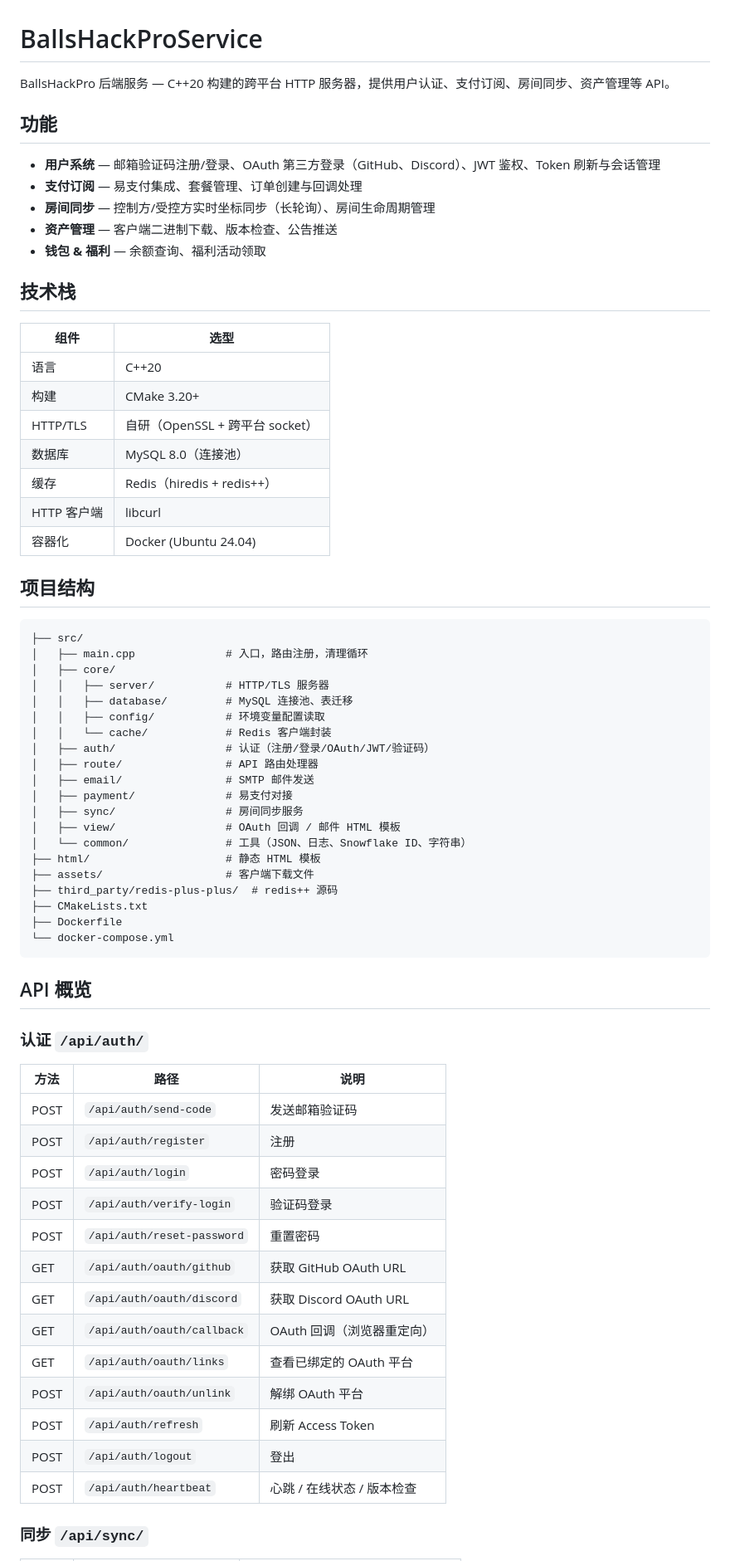
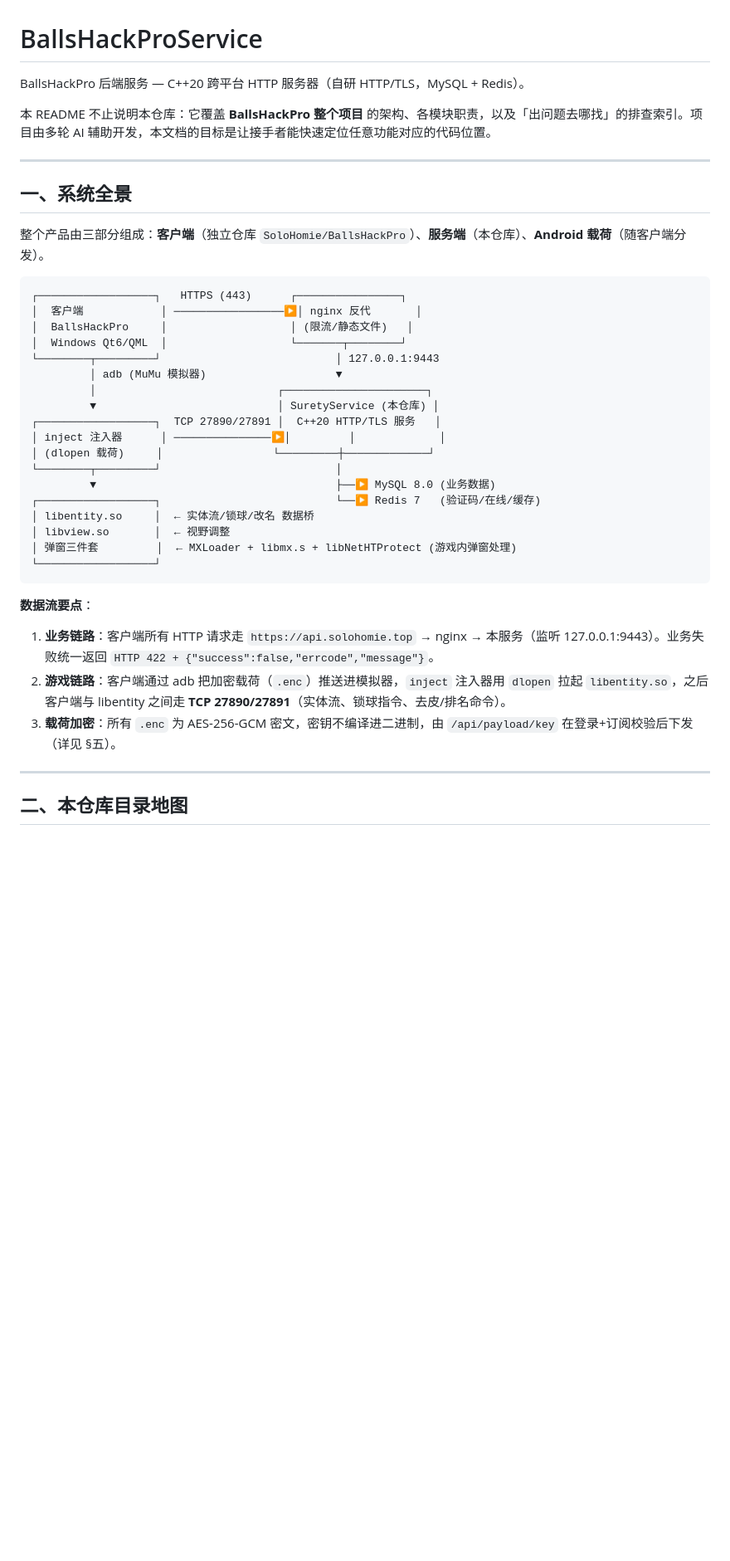
Before and after one commit to SoloHomie/BallsHackProService, a Markdown page: README.md, the part around one of its changes. Shown at 83% size. Drawn GitHub-style; blank space fills up the shorter version.

Commit message:
docs: README 重写 — 全项目架构(客户端+服务端+载荷)、目录地图、API总览、关键机制、故障排查索引、构建部署与数据表速览
Co-Authored-By: Claude Opus 4.8 (1M context) <noreply@anthropic.com>

````diff
--- a/README.md
+++ b/README.md
@@ -1,71 +1,43 @@
 # BallsHackProService
 
-BallsHackPro 后端服务 — C++20 构建的跨平台 HTTP 服务器，提供用户认证、支付订阅、房间同步、资产管理等 API。
+BallsHackPro 后端服务 — C++20 跨平台 HTTP 服务器（自研 HTTP/TLS，MySQL + Redis）。
 
-## 功能
+本 README 不止说明本仓库：它覆盖 **BallsHackPro 整个项目** 的架构、各模块职责，以及「出问题去哪找」的排查索引。项目由多轮 AI 辅助开发，本文档的目标是让接手者能快速定位任意功能对应的代码位置。
 
-- **用户系统** — 邮箱验证码注册/登录、OAuth 第三方登录（GitHub、Discord）、JWT 鉴权、Token 刷新与会话管理
-- **支付订阅** — 易支付集成、套餐管理、订单创建与回调处理
-- **房间同步** — 控制方/受控方实时坐标同步（长轮询）、房间生命周期管理
-- **资产管理** — 客户端二进制下载、版本检查、公告推送
-- **钱包 & 福利** — 余额查询、福利活动领取
+---
 
-## 技术栈
+## 一、系统全景
 
-| 组件 | 选型 |
-|------|------|
-| 语言 | C++20 |
-| 构建 | CMake 3.20+ |
-| HTTP/TLS | 自研（OpenSSL + 跨平台 socket） |
-| 数据库 | MySQL 8.0（连接池） |
-| 缓存 | Redis（hiredis + redis++） |
-| HTTP 客户端 | libcurl |
-| 容器化 | Docker (Ubuntu 24.04) |
-
-## 项目结构
+整个产品由三部分组成：**客户端**（独立仓库 `SoloHomie/BallsHackPro`）、**服务端**（本仓库）、**Android 载荷**（随客户端分发）。
 
 ```
-├── src/
-│   ├── main.cpp              # 入口，路由注册，清理循环
-│   ├── core/
-│   │   ├── server/           # HTTP/TLS 服务器
-│   │   ├── database/         # MySQL 连接池、表迁移
-│   │   ├── config/           # 环境变量配置读取
-│   │   └── cache/            # Redis 客户端封装
-│   ├── auth/                 # 认证（注册/登录/OAuth/JWT/验证码）
-│   ├── route/                # API 路由处理器
-│   ├── email/                # SMTP 邮件发送
-│   ├── payment/              # 易支付对接
-│   ├── sync/                 # 房间同步服务
-│   ├── view/                 # OAuth 回调 / 邮件 HTML 模板
-│   └── common/               # 工具（JSON、日志、Snowflake ID、字符串）
-├── html/                     # 静态 HTML 模板
-├── assets/                   # 客户端下载文件
-├── third_party/redis-plus-plus/  # redis++ 源码
-├── CMakeLists.txt
-├── Dockerfile
-└── docker-compose.yml
+┌──────────────────┐   HTTPS (443)      ┌────────────────┐
+│  客户端            │ ─────────────────▶│ nginx 反代       │
+│  BallsHackPro     │                   │ (限流/静态文件)   │
+│  Windows Qt6/QML  │                   └───────┬────────┘
+└────────┬─────────┘                           │ 127.0.0.1:9443
+         │ adb (MuMu 模拟器)                    ▼
+         │                            ┌──────────────────────┐
+         ▼                            │ SuretyService (本仓库) │
+┌──────────────────┐  TCP 27890/27891 │  C++20 HTTP/TLS 服务   │
+│ inject 注入器      │ ───────────────▶│         │             │
+│ (dlopen 载荷)     │                 └─────────┼─────────────┘
+└────────┬─────────┘                           │
+         ▼                                     ├──▶ MySQL 8.0 (业务数据)
+┌──────────────────┐                           └──▶ Redis 7   (验证码/在线/缓存)
+│ libentity.so     │  ← 实体流/锁球/改名 数据桥
+│ libview.so       │  ← 视野调整
+│ 弹窗三件套         │  ← MXLoader + libmx.s + libNetHTProtect (游戏内弹窗处理)
+└──────────────────┘
 ```
 
-## API 概览
+**数据流要点**：
 
-### 认证 `/api/auth/`
+1. **业务链路**：客户端所有 HTTP 请求走 `https://api.solohomie.top` → nginx → 本服务（监听 127.0.0.1:9443）。业务失败统一返回 `HTTP 422 + {"success":false,"errcode","message"}`。
+2. **游戏链路**：客户端通过 adb 把加密载荷（`.enc`）推送进模拟器，`inject` 注入器用 `dlopen` 拉起 `libentity.so`，之后客户端与 libentity 之间走 **TCP 27890/27891**（实体流、锁球指令、去皮/排名命令）。
+3. **载荷加密**：所有 `.enc` 为 AES-256-GCM 密文，密钥不编译进二进制，由 `/api/payload/key` 在登录+订阅校验后下发（详见 §五）。
 
-| 方法 | 路径 | 说明 |
-|------|------|------|
-| POST | `/api/auth/send-code` | 发送邮箱验证码 |
-| POST | `/api/auth/register` | 注册 |
-| POST | `/api/auth/login` | 密码登录 |
-| POST | `/api/auth/verify-login` | 验证码登录 |
-| POST | `/api/auth/reset-password` | 重置密码 |
-| GET | `/api/auth/oauth/github` | 获取 GitHub OAuth URL |
-| GET | `/api/auth/oauth/discord` | 获取 Discord OAuth URL |
-| GET | `/api/auth/oauth/callback` | OAuth 回调（浏览器重定向） |
-| GET | `/api/auth/oauth/links` | 查看已绑定的 OAuth 平台 |
-| POST | `/api/auth/oauth/unlink` | 解绑 OAuth 平台 |
-| POST | `/api/auth/refresh` | 刷新 Access Token |
-| POST | `/api/auth/logout` | 登出 |
-| POST | `/api/auth/heartbeat` | 心跳 / 在线状态 / 版本检查 |
+---
 
-### 同步 `/api/sync/`
+## 二、本仓库目录地图
 
````
Also changed, not shown: other parts of README.md (+123 -94 lines).
